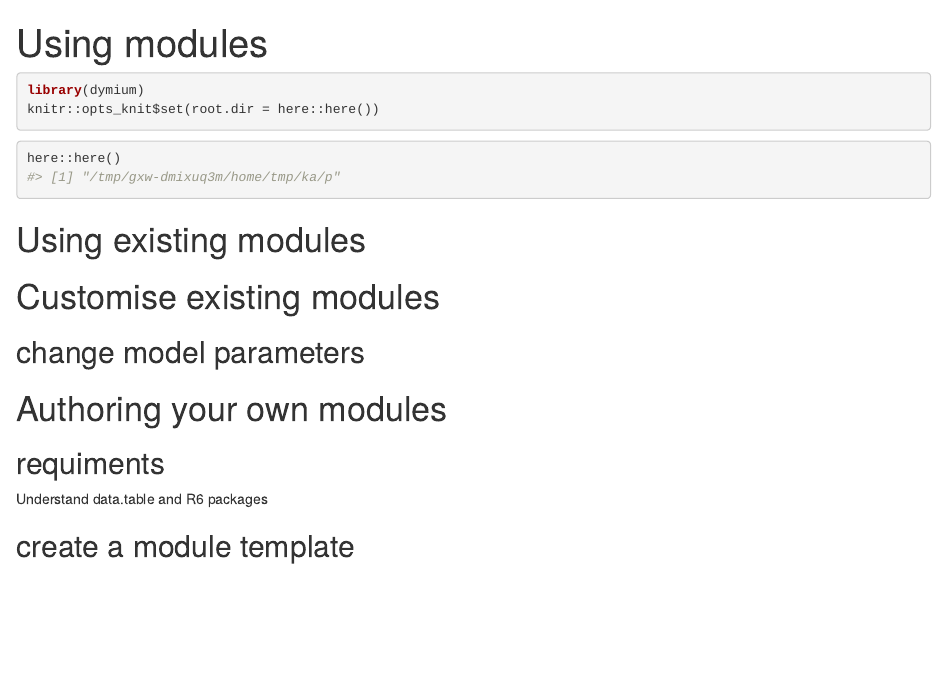
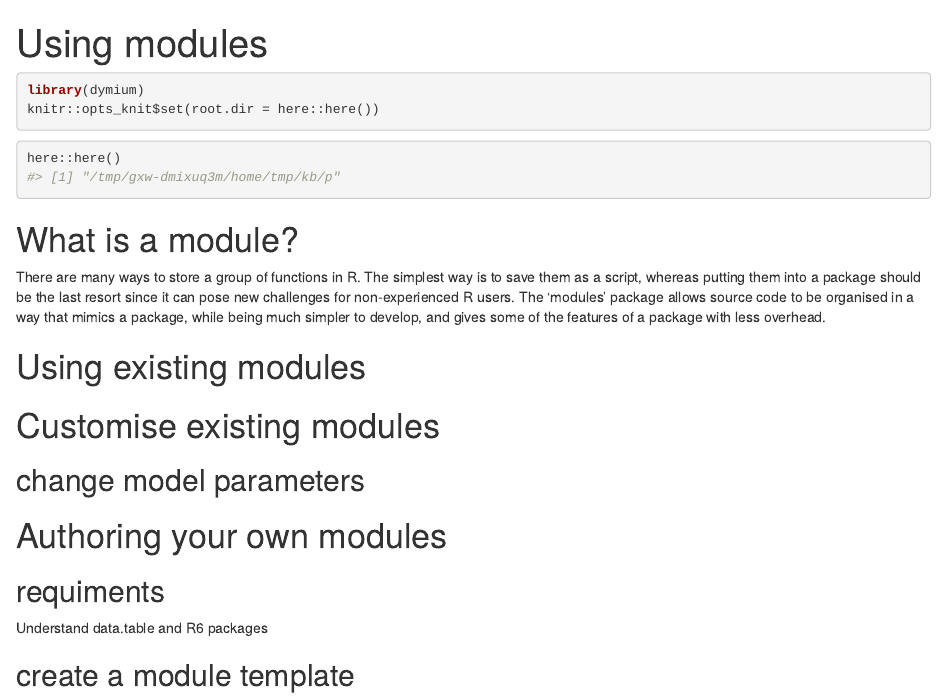
Before and after one commit to ElsevierSoftwareX/SOFTX_2020_8, an R Markdown document (vignettes/modules.Rmd): the page in a window 1100 px wide, from its top. Rendered offline with R 4.5, knitr and Pandoc, with nearby package versions; drawn as R Markdown's standard HTML page in place of the format the file asks for.

Commit message:
docs: update vignettes

````diff
--- a/vignettes/modules.Rmd
+++ b/vignettes/modules.Rmd
@@ -5,6 +5,7 @@ output:
     theme: cayman
     highlight: github
     math: katex
+    css: "custom.css"
 ---
 
 ```{r, include = FALSE}
@@ -22,6 +23,13 @@ knitr::opts_knit$set(root.dir = here::here())
 here::here()
 ```
 
+# What is a module?
+
+There are many ways to store a group of functions in R. The simplest way is to save
+them as a script, whereas putting them into a package should be the last resort
+since it can pose new challenges for non-experienced R users. The ‘modules’ package
+allows source code to be organised in a way that mimics a package, while being much
+simpler to develop, and gives some of the features of a package with less overhead.
 
 # Using existing modules
 
````
Also changed, not shown: vignettes/workflow.Rmd (+2 -0 lines).
